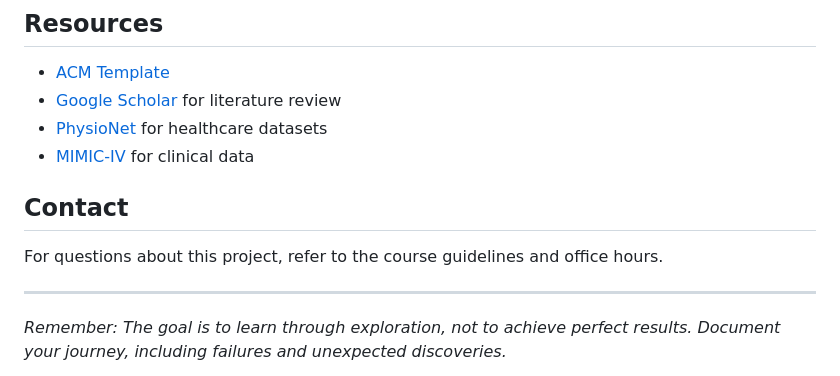
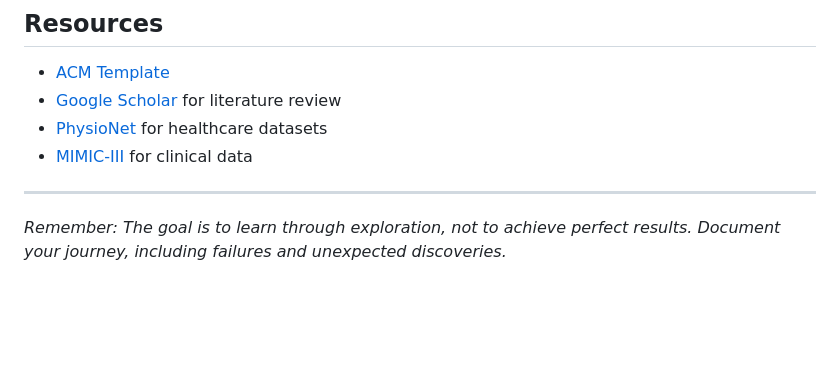
Before and after one commit to karthikbadri12/Highrisk-project, a Markdown page: README.md, the part around the change printed below. GitHub-like rendering; blank space fills up the shorter version.

```diff
--- a/README.md
+++ b/README.md
@@ -96,10 +96,7 @@ pip install -r requirements.txt
 - [ACM Template](https://www.acm.org/publications/proceedings-template)
 - [Google Scholar](https://scholar.google.com/) for literature review
 - [PhysioNet](https://physionet.org/) for healthcare datasets
-- [MIMIC-IV](https://mimic.mit.edu/) for clinical data
-
-## Contact
-For questions about this project, refer to the course guidelines and office hours.
+- [MIMIC-III](https://mimic.mit.edu/) for clinical data
 
 ---
 *Remember: The goal is to learn through exploration, not to achieve perfect results. Document your journey, including failures and unexpected discoveries.*
```
Also changed, not shown: other parts of README.md (+4 -4 lines).
